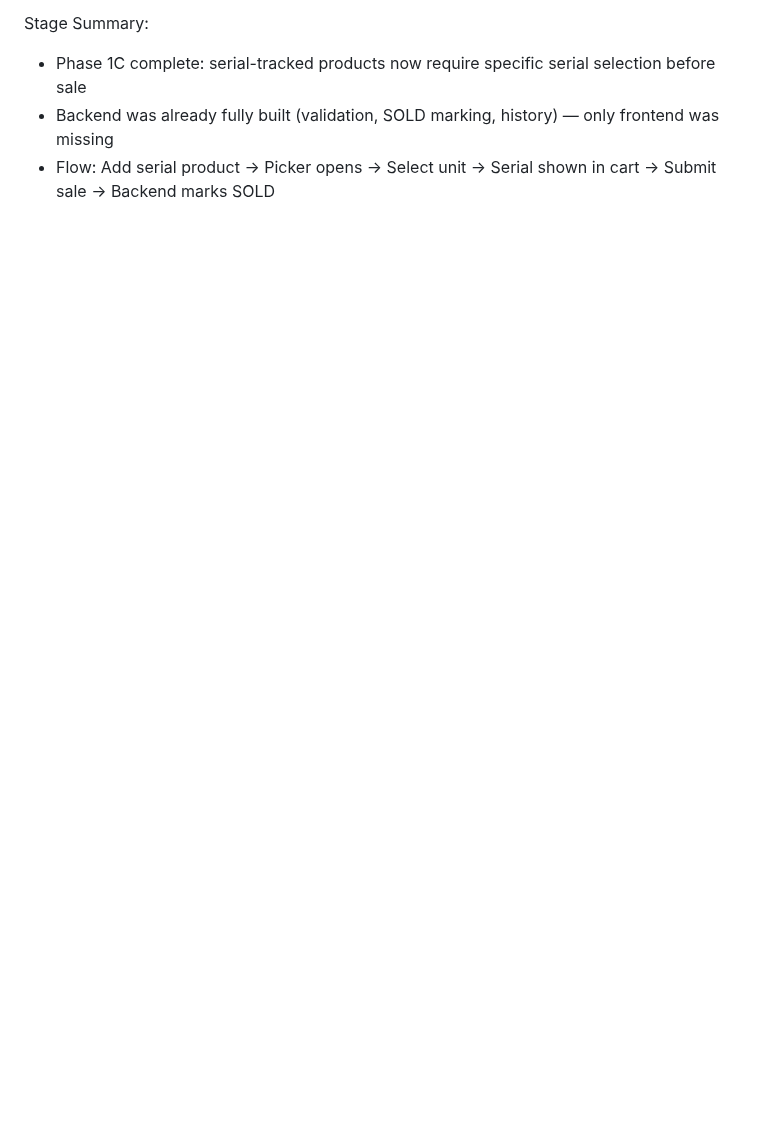
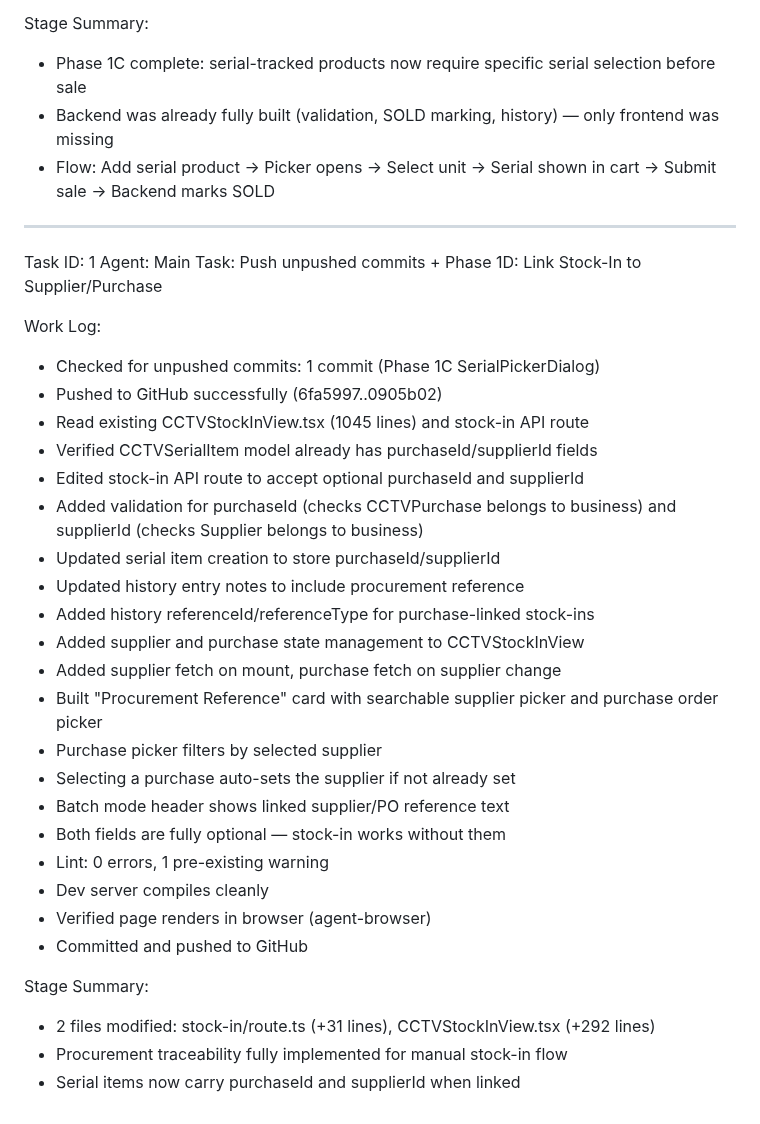
Before and after one commit to sajidchowdhury/inventoryos, a Markdown page: worklog.md, the part around the change. Rendered like a GitHub page; blank space fills up the shorter version.

Commit message:
2c990ef4-1b06-458e-8528-29f97908bc2d

```diff
--- a/worklog.md
+++ b/worklog.md
@@ -1124,3 +1124,34 @@ Stage Summary:
 - Phase 1C complete: serial-tracked products now require specific serial selection before sale
 - Backend was already fully built (validation, SOLD marking, history) — only frontend was missing
 - Flow: Add serial product → Picker opens → Select unit → Serial shown in cart → Submit sale → Backend marks SOLD
+---
+Task ID: 1
+Agent: Main
+Task: Push unpushed commits + Phase 1D: Link Stock-In to Supplier/Purchase
+
+Work Log:
+- Checked for unpushed commits: 1 commit (Phase 1C SerialPickerDialog)
+- Pushed to GitHub successfully (6fa5997..0905b02)
+- Read existing CCTVStockInView.tsx (1045 lines) and stock-in API route
+- Verified CCTVSerialItem model already has purchaseId/supplierId fields
+- Edited stock-in API route to accept optional purchaseId and supplierId
+- Added validation for purchaseId (checks CCTVPurchase belongs to business) and supplierId (checks Supplier belongs to business)
+- Updated serial item creation to store purchaseId/supplierId
+- Updated history entry notes to include procurement reference
+- Added history referenceId/referenceType for purchase-linked stock-ins
+- Added supplier and purchase state management to CCTVStockInView
+- Added supplier fetch on mount, purchase fetch on supplier change
+- Built "Procurement Reference" card with searchable supplier picker and purchase order picker
+- Purchase picker filters by selected supplier
+- Selecting a purchase auto-sets the supplier if not already set
+- Batch mode header shows linked supplier/PO reference text
+- Both fields are fully optional — stock-in works without them
+- Lint: 0 errors, 1 pre-existing warning
+- Dev server compiles cleanly
+- Verified page renders in browser (agent-browser)
+- Committed and pushed to GitHub
+
+Stage Summary:
+- 2 files modified: stock-in/route.ts (+31 lines), CCTVStockInView.tsx (+292 lines)
+- Procurement traceability fully implemented for manual stock-in flow
+- Serial items now carry purchaseId and supplierId when linked
```
